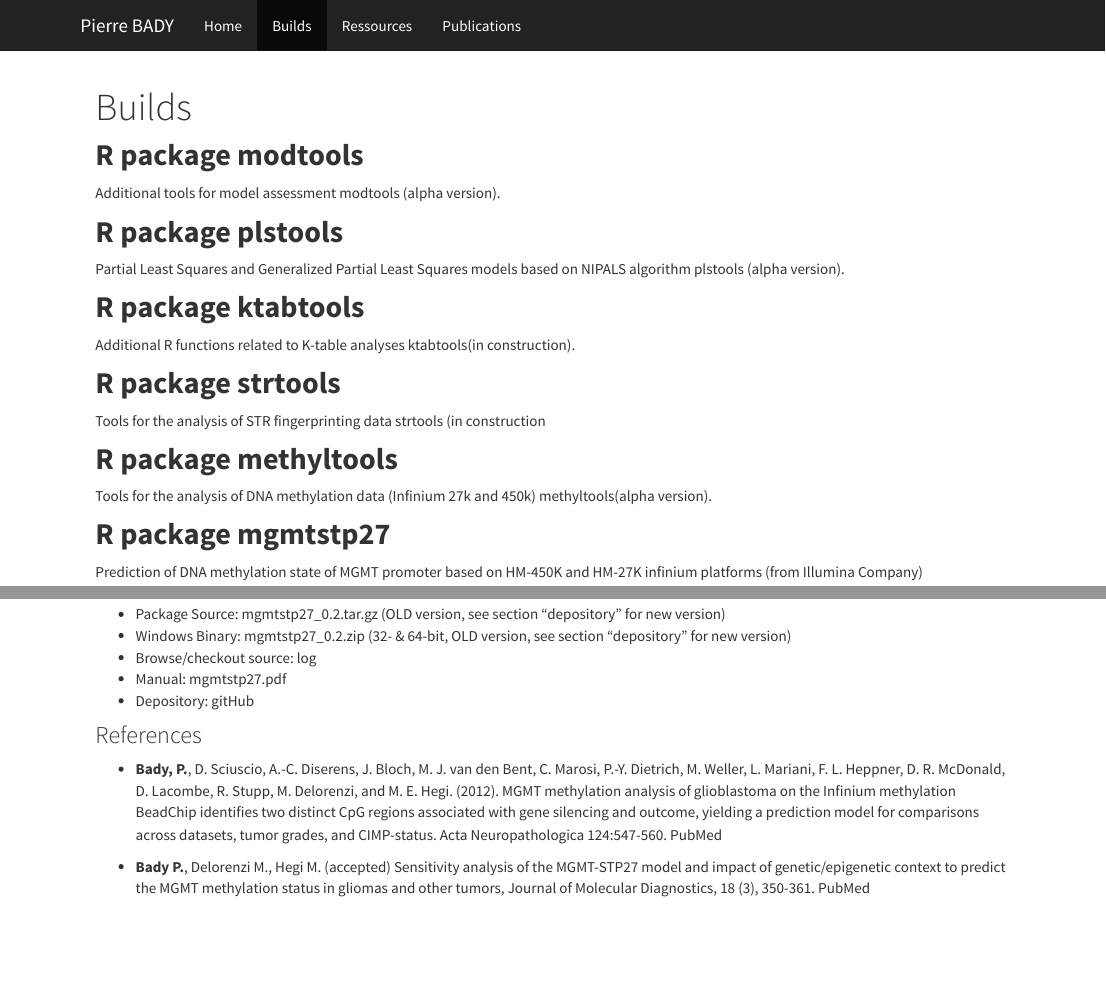
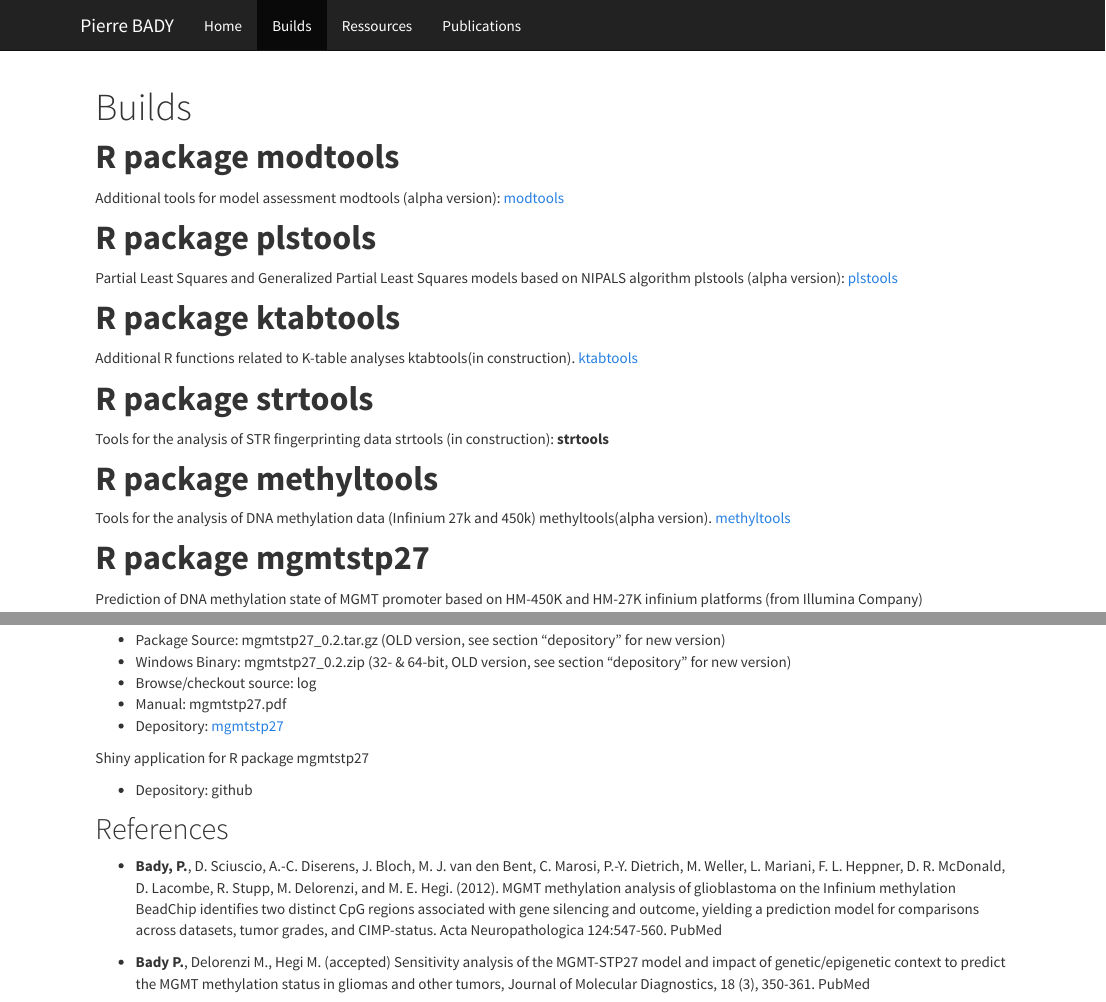
Before and after one commit to badozor/badozor.github.io, an R Markdown document (builds.Rmd): the page in a window 1100 px wide, from its top, and a second part further down, joined at a grey line. The pictures show the output file builds.html that the author committed with the source, opened offline; library style sheets and scripts come from the installed R packages.

Commit message:
add links in Build page

```diff
--- a/builds.Rmd
+++ b/builds.Rmd
@@ -6,22 +6,24 @@ output: html_document
 
 
 
-## **R package modtools**
-Additional tools for model assessment modtools (alpha version).
+# **R package modtools**
+Additional tools for model assessment modtools (alpha version): [modtools](https://github.com/badozor/modtools)
 
-## **R package plstools**
-Partial Least Squares and Generalized Partial Least Squares models based on NIPALS algorithm plstools (alpha version).
+# **R package plstools**
+Partial Least Squares and Generalized Partial Least Squares models based on NIPALS algorithm plstools (alpha version): [plstools](https://github.com/badozor/plstools)
 
-## **R package ktabtools**
+# **R package ktabtools**
 Additional R functions related to K-table analyses  ktabtools(in construction).
+[ktabtools](https://github.com/badozor/ktabtools)
 
-## **R package strtools**
-Tools for the analysis of STR fingerprinting data  strtools (in construction
+# **R package strtools**
+Tools for the analysis of STR fingerprinting data  strtools (in construction): **strtools**
 
-## **R package methyltools**
+# **R package methyltools**
 Tools for the analysis of DNA methylation data (Infinium 27k and 450k)  methyltools(alpha version).
+[methyltools](https://github.com/badozor/methyltools)
 
 
-## **R package mgmtstp27**
+# **R package mgmtstp27**
 Prediction of DNA methylation state of MGMT promoter based on HM-450K and HM-27K infinium platforms (from Illumina Company)
 
@@ -50,10 +52,14 @@ Follow Installation instructions to use this package in your R session
  * Windows Binary: mgmtstp27_0.2.zip (32- & 64-bit, OLD version, see section "depository" for new version)
  * Browse/checkout source: log
  * Manual: mgmtstp27.pdf
- * Depository: gitHub
+ * Depository: [mgmtstp27](https://github.com/badozor/mgmtstp27)
+
+Shiny application for R package mgmtstp27
+
+ * Depository: github
 
 
-### References
+## References
 
  * **Bady, P.**, D. Sciuscio, A.-C. Diserens, J. Bloch, M. J. van den Bent, C. Marosi, P.-Y. Dietrich, M. Weller, L. Mariani, F. L. Heppner, D. R. McDonald, D. Lacombe, R. Stupp, M. Delorenzi, and M. E. Hegi. (2012). MGMT methylation analysis of glioblastoma on the Infinium methylation BeadChip identifies two distinct CpG regions associated with gene silencing and outcome, yielding a prediction model for comparisons across datasets, tumor grades, and CIMP-status. Acta Neuropathologica 124:547-560. PubMed
 
```
Also changed, not shown: index.Rmd (+5 -5 lines), builds.html, index.html, builds.Rmd (8 more changed lines).
